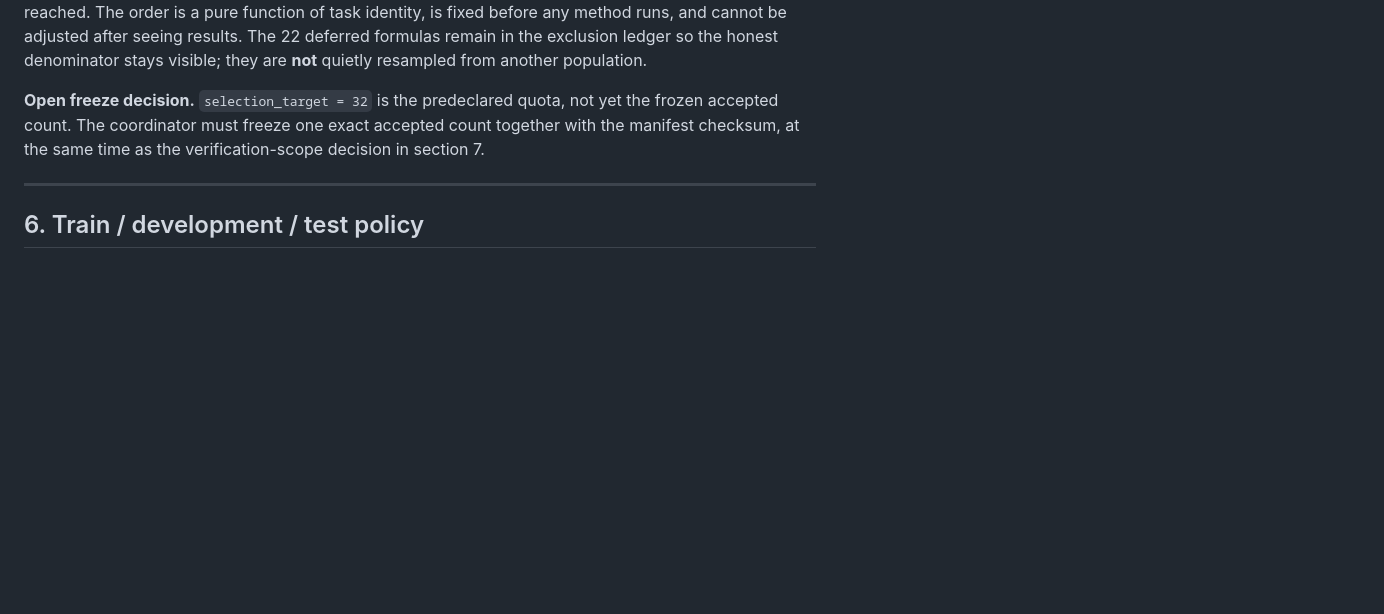
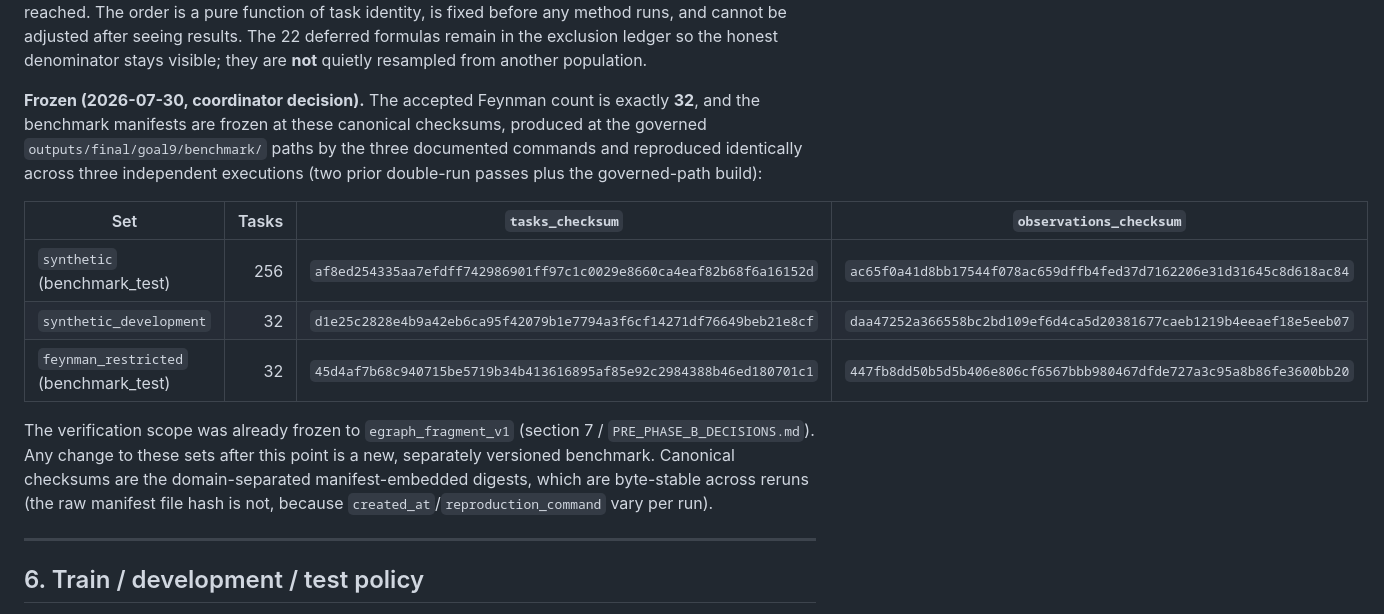
Before and after one commit to saidlaboratory/GEML, a Markdown page: docs/specs/SR_TASK_SPEC.md, the part around the change. Drawn GitHub-style; blank space fills up the shorter version.

Commit message:
Freeze the Goal 9 SR benchmark: 32 accepted Feynman tasks, canonical checksums recorded
Coordinator decision 2026-07-30. Manifests built at the governed
outputs/final/goal9/benchmark/ paths by the three documented commands;
canonical (manifest-embedded, domain-separated) checksums reproduced
identically across three independent executions. Verification scope was
already frozen to egraph_fragment_v1; from here any set change is a new
versioned benchmark.

```diff
--- a/docs/specs/SR_TASK_SPEC.md
+++ b/docs/specs/SR_TASK_SPEC.md
@@ -277,9 +277,23 @@ identity, is fixed before any method runs, and cannot be adjusted after seeing r
 22 deferred formulas remain in the exclusion ledger so the honest denominator stays visible;
 they are **not** quietly resampled from another population.
 
-**Open freeze decision.** `selection_target = 32` is the predeclared quota, not yet the
-frozen accepted count. The coordinator must freeze one exact accepted count together with
-the manifest checksum, at the same time as the verification-scope decision in section 7.
+**Frozen (2026-07-30, coordinator decision).** The accepted Feynman count is exactly
+**32**, and the benchmark manifests are frozen at these canonical checksums, produced at
+the governed `outputs/final/goal9/benchmark/` paths by the three documented commands and
+reproduced identically across three independent executions (two prior double-run passes
+plus the governed-path build):
+
+| Set | Tasks | `tasks_checksum` | `observations_checksum` |
+|---|---:|---|---|
+| `synthetic` (benchmark_test) | 256 | `af8ed254335aa7efdff742986901ff97c1c0029e8660ca4eaf82b68f6a16152d` | `ac65f0a41d8bb17544f078ac659dffb4fed37d7162206e31d31645c8d618ac84` |
+| `synthetic_development` | 32 | `d1e25c2828e4b9a42eb6ca95f42079b1e7794a3f6cf14271df76649beb21e8cf` | `daa47252a366558bc2bd109ef6d4ca5d20381677caeb1219b4eeaef18e5eeb07` |
+| `feynman_restricted` (benchmark_test) | 32 | `45d4af7b68c940715be5719b34b413616895af85e92c2984388b46ed180701c1` | `447fb8dd50b5d5b406e806cf6567bbb980467dfde727a3c95a8b86fe3600bb20` |
+
+The verification scope was already frozen to `egraph_fragment_v1` (section 7 /
+`PRE_PHASE_B_DECISIONS.md`). Any change to these sets after this point is a new,
+separately versioned benchmark. Canonical checksums are the domain-separated
+manifest-embedded digests, which are byte-stable across reruns (the raw manifest file
+hash is not, because `created_at`/`reproduction_command` vary per run).
 
 ---
 
```
